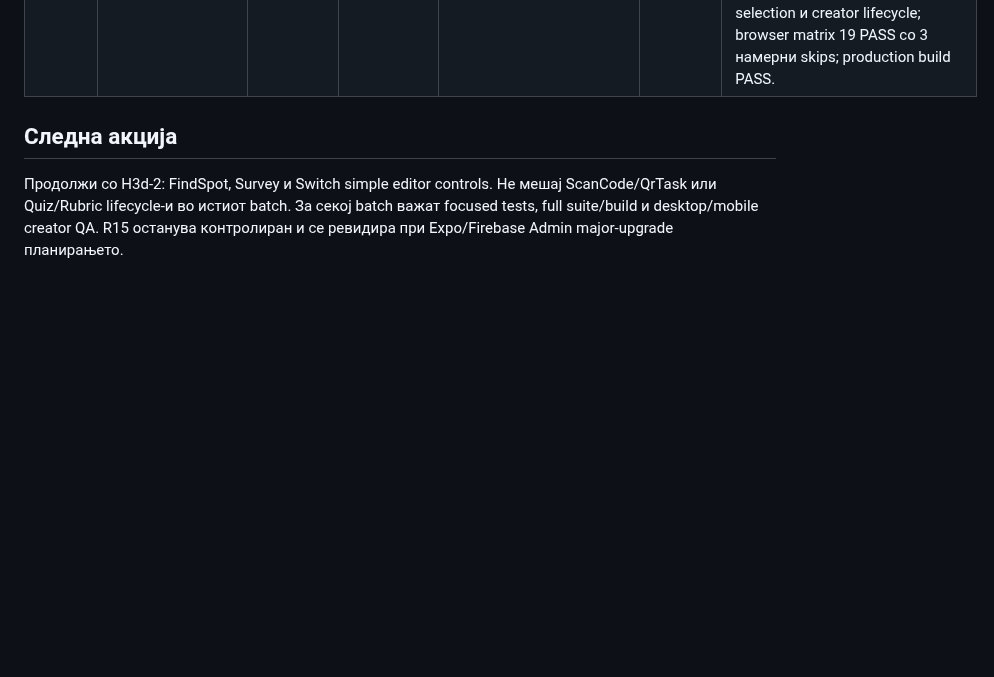
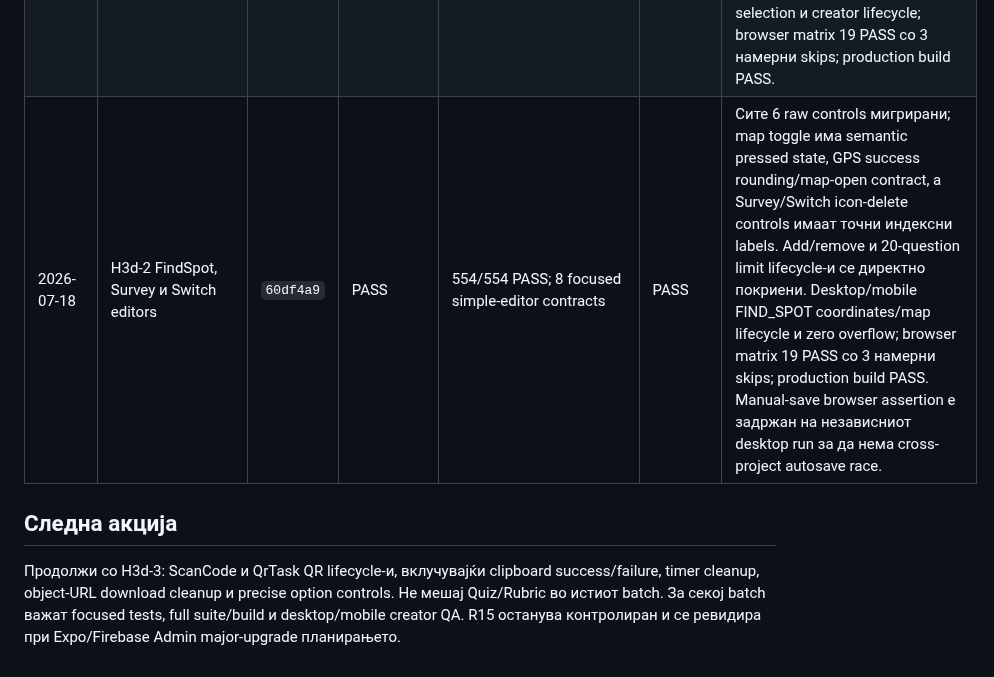
Before and after one commit to igorbogdanoski/ActionBountMKD-Pro, a Markdown page: docs/HARDENING_EXECUTION_LEDGER.md, the part around one of its changes. GitHub-like rendering; blank space fills up the shorter version.

Commit message:
docs(hardening): record simple stage editors

```diff
--- a/docs/HARDENING_EXECUTION_LEDGER.md
+++ b/docs/HARDENING_EXECUTION_LEDGER.md
@@ -198,7 +198,8 @@ Batch-от е затворен само кога:
 | 2026-07-18 | H3c-4 QuestSettings controls + destructive lifecycle | `55e7bb5` | PASS | 542/542 PASS; 22 focused settings/creator/autosave contracts | PASS | Tags, inventory, goals и danger controls мигрирани; мртвото delete копче доби confirmation/loading/error flow. Unicode sanitizer ја задржува „ј“; autosave suspend + snapshot guard спречуваат resurrect-after-delete и губење понова dirty измена. Desktop/mobile CRUD, delete-cancel, manual save и zero overflow; browser matrix 19 PASS со 3 намерни skips; production build PASS. |
 | 2026-07-18 | H3c-5 FindSpotPlanner controls + H3c audit | `71e6c03` | PASS | 546/546 PASS; 8 focused planner contracts | PASS | Add-mode и marker selection контролите мигрирани со semantic pressed state, точни accessible имиња и memoized map payload. Direct tests ги покриваат empty/add/select/move lifecycle-ите; desktop/mobile FIND_SPOT creator flow и zero overflow; browser matrix 19 PASS со 3 намерни skips; production build PASS. Completion audit: нема raw button во H3c shell опсегот; преостанатите creator raw controls се ограничени на планираниот H3d `creator/stages/*` опсег. H3c complete. |
 | 2026-07-18 | H3d-1 Shared creator editor Tabs | `55c4cbc` | PASS | 548/548 PASS; 28 focused dependent contracts | PASS | Shared Tabs мигриран во Button-backed `tablist`/`tab` primitive со `aria-selected`; сите Quiz/QuestSettings/BoundCreator consumers и тестови усогласени. QA manual-save насловот е направен детерминистички за reuse-нат server. Desktop/mobile tab selection и creator lifecycle; browser matrix 19 PASS со 3 намерни skips; production build PASS. |
+| 2026-07-18 | H3d-2 FindSpot, Survey и Switch editors | `60df4a9` | PASS | 554/554 PASS; 8 focused simple-editor contracts | PASS | Сите 6 raw controls мигрирани; map toggle има semantic pressed state, GPS success rounding/map-open contract, а Survey/Switch icon-delete controls имаат точни индексни labels. Add/remove и 20-question limit lifecycle-и се директно покриени. Desktop/mobile FIND_SPOT coordinates/map lifecycle и zero overflow; browser matrix 19 PASS со 3 намерни skips; production build PASS. Manual-save browser assertion е задржан на независниот desktop run за да нема cross-project autosave race. |
 
 ## Следна акција
 
-Продолжи со H3d-2: FindSpot, Survey и Switch simple editor controls. Не мешај ScanCode/QrTask или Quiz/Rubric lifecycle-и во истиот batch. За секој batch важат focused tests, full suite/build и desktop/mobile creator QA. R15 останува контролиран и се ревидира при Expo/Firebase Admin major-upgrade планирањето.
+Продолжи со H3d-3: ScanCode и QrTask QR lifecycle-и, вклучувајќи clipboard success/failure, timer cleanup, object-URL download cleanup и precise option controls. Не мешај Quiz/Rubric во истиот batch. За секој batch важат focused tests, full suite/build и desktop/mobile creator QA. R15 останува контролиран и се ревидира при Expo/Firebase Admin major-upgrade планирањето.
```
Also changed, not shown: other parts of docs/HARDENING_EXECUTION_LEDGER.md (+1 -1 lines).
